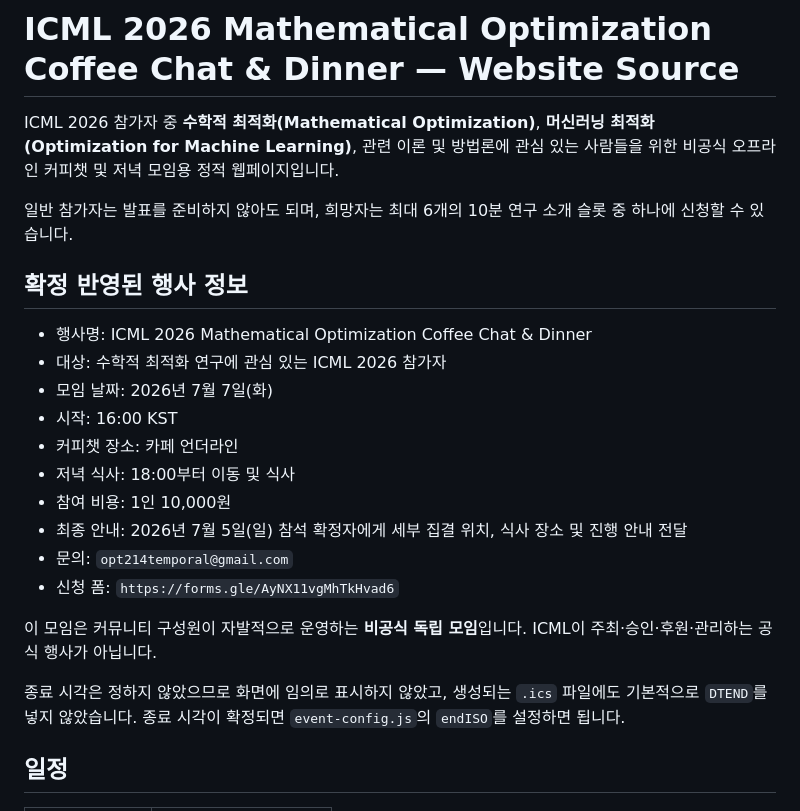
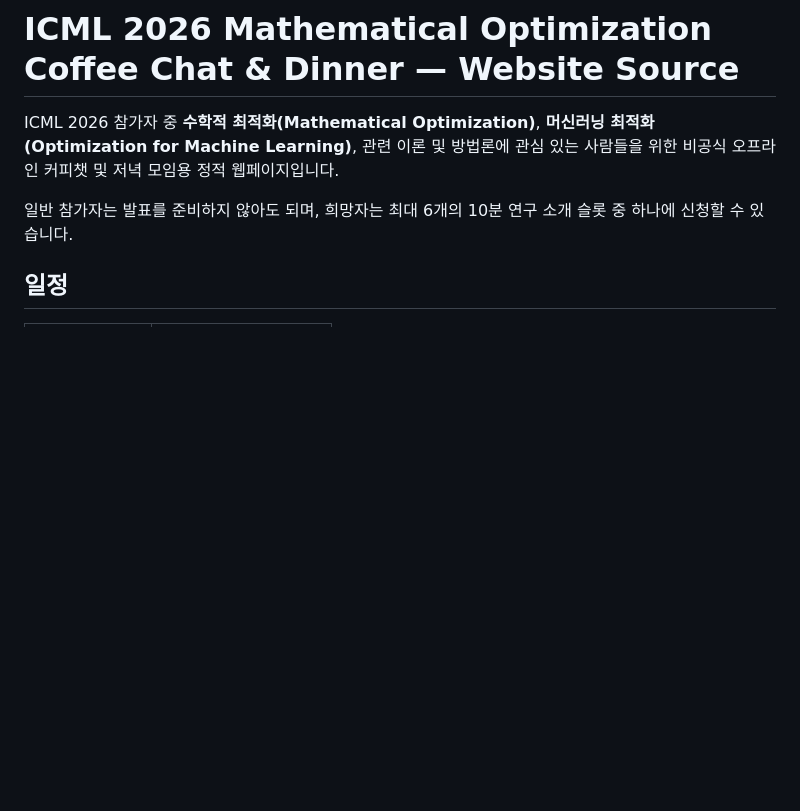
Before and after one commit to Mathematical-optimization/ICML2026_MathOPT.github.io, a Markdown page: README.md, the part around one of its changes. Drawn GitHub-style; blank space fills up the shorter version.

```diff
--- a/README.md
+++ b/README.md
@@ -3,24 +3,6 @@
 ICML 2026 참가자 중 **수학적 최적화(Mathematical Optimization)**, **머신러닝 최적화(Optimization for Machine Learning)**, 관련 이론 및 방법론에 관심 있는 사람들을 위한 비공식 오프라인 커피챗 및 저녁 모임용 정적 웹페이지입니다.
 
 일반 참가자는 발표를 준비하지 않아도 되며, 희망자는 최대 6개의 10분 연구 소개 슬롯 중 하나에 신청할 수 있습니다.
-
-## 확정 반영된 행사 정보
-
-- 행사명: ICML 2026 Mathematical Optimization Coffee Chat & Dinner
-- 대상: 수학적 최적화 연구에 관심 있는 ICML 2026 참가자
-- 모임 날짜: 2026년 7월 7일(화)
-- 시작: 16:00 KST
-- 커피챗 장소: 카페 언더라인
-- 저녁 식사: 18:00부터 이동 및 식사
-- 참여 비용: 1인 10,000원
-- 최종 안내: 2026년 7월 5일(일) 참석 확정자에게 세부 집결 위치, 식사 장소 및 진행 안내 전달
-- 문의: `opt214temporal@gmail.com`
-- 신청 폼: `https://forms.gle/AyNX11vgMhTkHvad6`
-
-이 모임은 커뮤니티 구성원이 자발적으로 운영하는 **비공식 독립 모임**입니다. ICML이 주최·승인·후원·관리하는 공식 행사가 아닙니다.
-
-종료 시각은 정하지 않았으므로 화면에 임의로 표시하지 않았고, 생성되는 `.ics` 파일에도 기본적으로 `DTEND`를 넣지 않았습니다. 종료 시각이 확정되면 `event-config.js`의 `endISO`를 설정하면 됩니다.
-
 ## 일정
 
 | 시간 | 프로그램 |
```
Also changed, not shown: other parts of README.md (+0 -28 lines).
